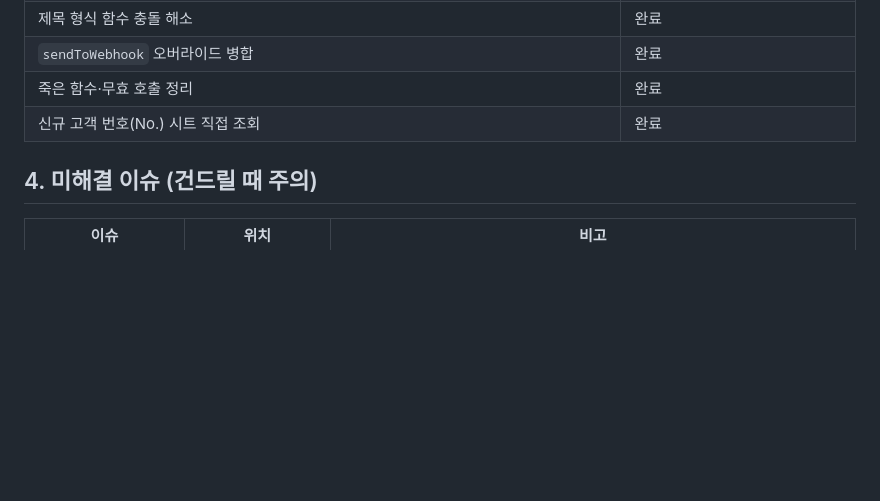
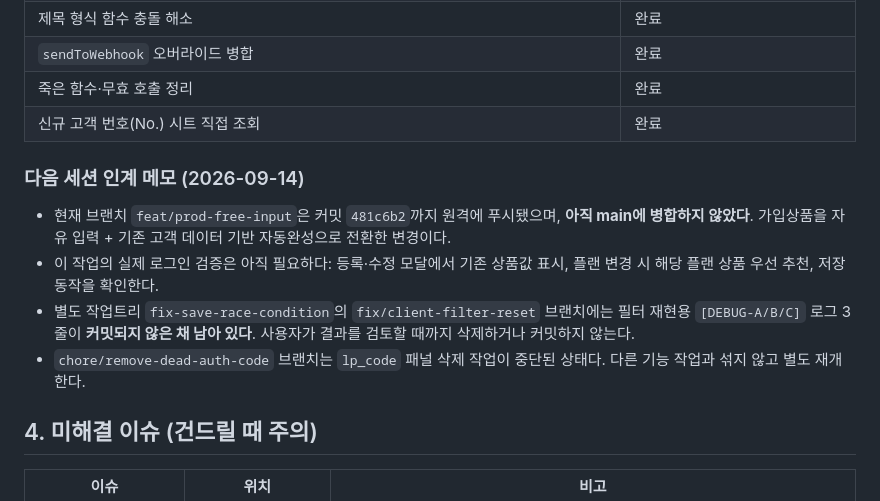
Before and after one commit to tubasa22/Fincrm, a Markdown page: AGENTS.md, the part around the change. Drawn GitHub-style; blank space fills up the shorter version.

Commit message:
docs: add session handoff note

```diff
--- a/AGENTS.md
+++ b/AGENTS.md
@@ -43,6 +43,13 @@
 | `sendToWebhook` 오버라이드 병합 | 완료 |
 | 죽은 함수·무효 호출 정리 | 완료 |
 | 신규 고객 번호(No.) 시트 직접 조회 | 완료 |
+
+### 다음 세션 인계 메모 (2026-09-14)
+
+- 현재 브랜치 `feat/prod-free-input`은 커밋 `481c6b2`까지 원격에 푸시됐으며, **아직 main에 병합하지 않았다**. 가입상품을 자유 입력 + 기존 고객 데이터 기반 자동완성으로 전환한 변경이다.
+- 이 작업의 실제 로그인 검증은 아직 필요하다: 등록·수정 모달에서 기존 상품값 표시, 플랜 변경 시 해당 플랜 상품 우선 추천, 저장 동작을 확인한다.
+- 별도 작업트리 `fix-save-race-condition`의 `fix/client-filter-reset` 브랜치에는 필터 재현용 `[DEBUG-A/B/C]` 로그 3줄이 **커밋되지 않은 채 남아 있다**. 사용자가 결과를 검토할 때까지 삭제하거나 커밋하지 않는다.
+- `chore/remove-dead-auth-code` 브랜치는 `lp_code` 패널 삭제 작업이 중단된 상태다. 다른 기능 작업과 섞지 않고 별도 재개한다.
 
 ## 4. 미해결 이슈 (건드릴 때 주의)
 
```
